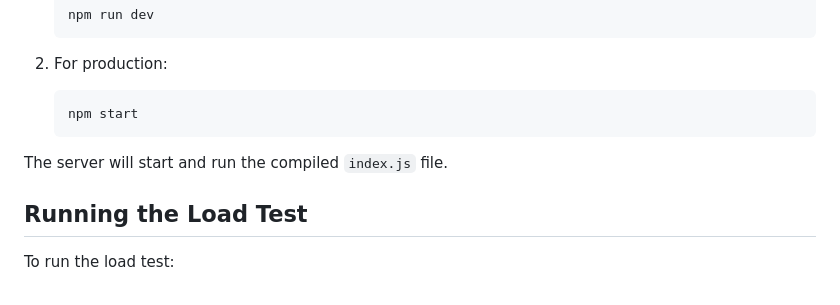
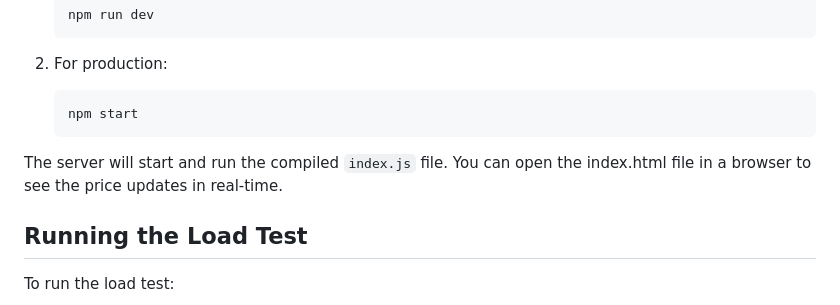
Before and after one commit to thevolcanomanishere/scaling-rpc-reads, a Markdown page: README.md, the part around the change. Rendered like a GitHub page.

Commit message:
Update example html

````diff
--- a/README.md
+++ b/README.md
@@ -97,6 +97,7 @@ graph TD
    ```
 
 The server will start and run the compiled `index.js` file.
+You can open the index.html file in a browser to see the price updates in real-time.
 
 ## Running the Load Test
 
````
